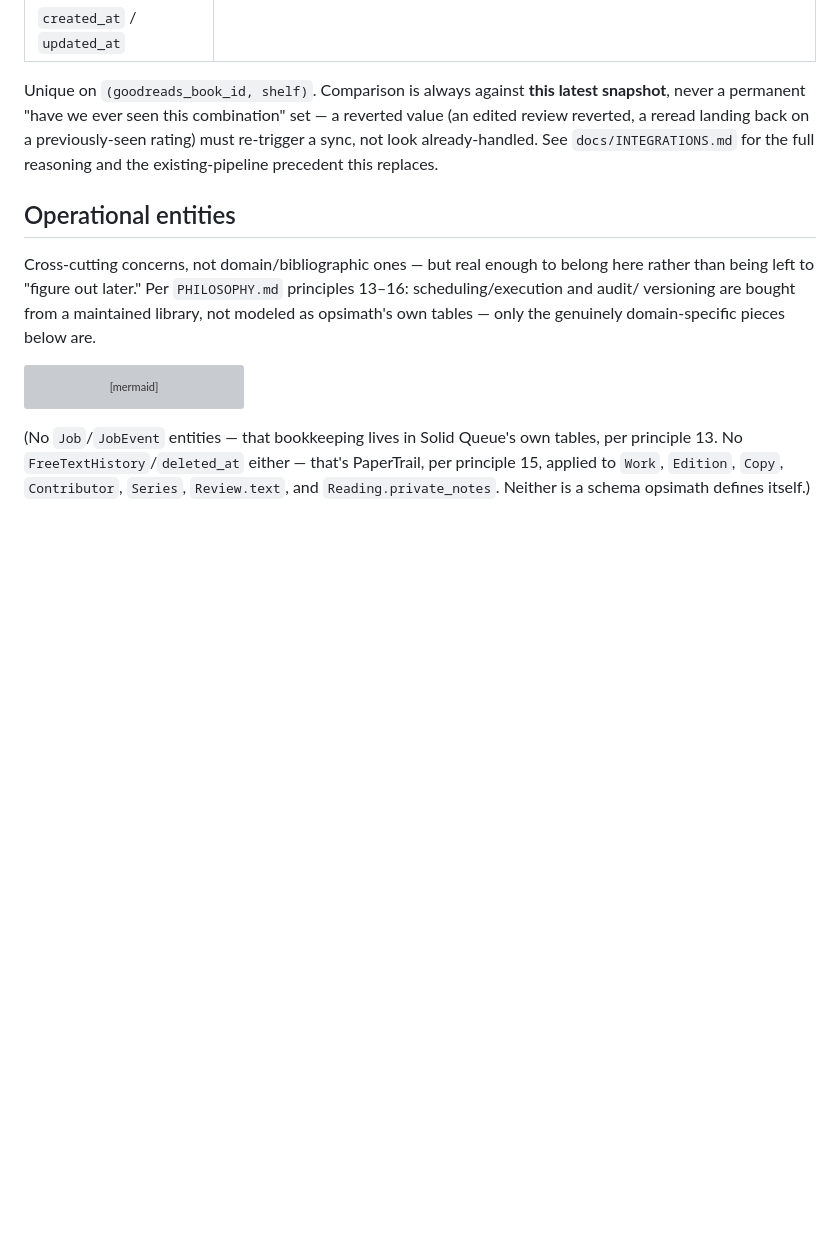
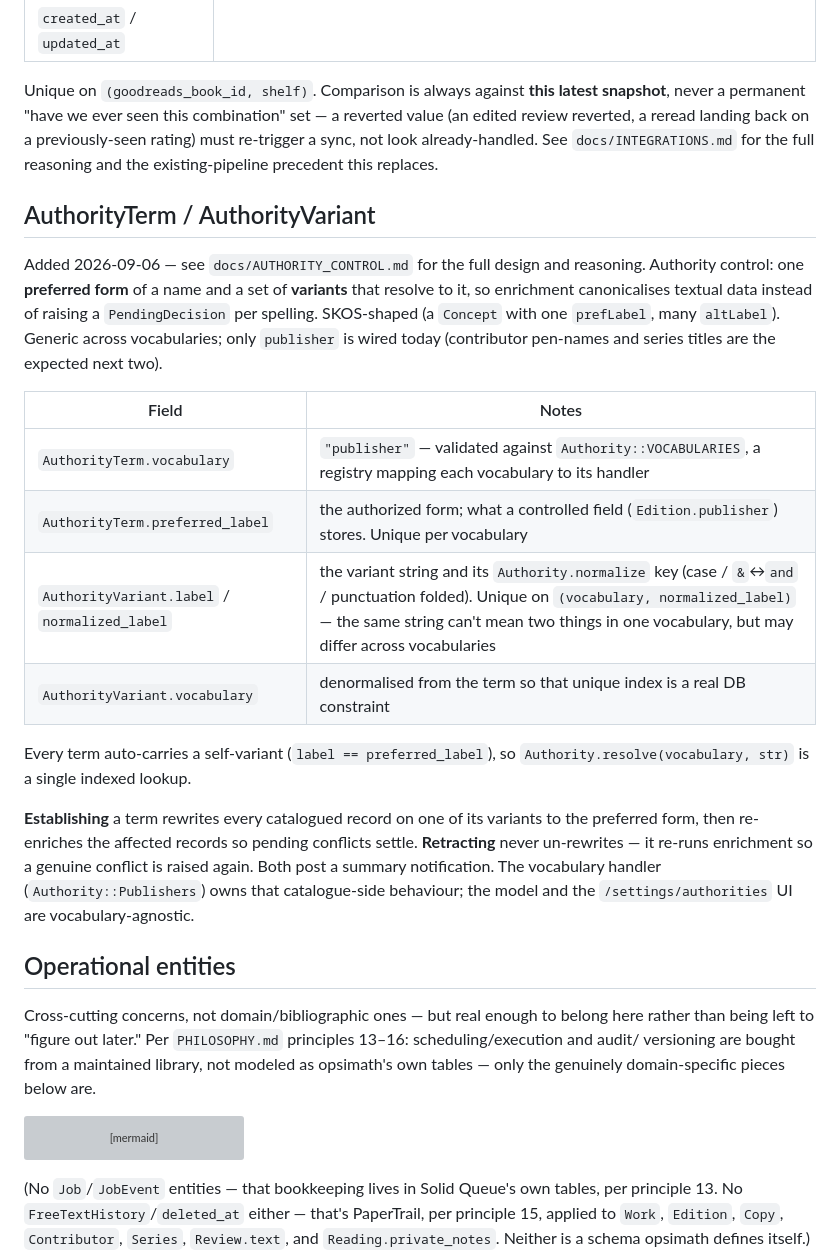
Before and after one commit to ennui2342/opsimath, a Markdown page: docs/DATA_MODEL.md, the part around the change. Drawn GitHub-style; blank space fills up the shorter version; grey boxes are pictures that could not be loaded.

```diff
--- a/docs/DATA_MODEL.md
+++ b/docs/DATA_MODEL.md
@@ -595,6 +595,34 @@ landing back on a previously-seen rating) must re-trigger a sync, not
 look already-handled. See `docs/INTEGRATIONS.md` for the full reasoning
 and the existing-pipeline precedent this replaces.
 
+## AuthorityTerm / AuthorityVariant
+
+Added 2026-09-06 — see `docs/AUTHORITY_CONTROL.md` for the full design and
+reasoning. Authority control: one **preferred form** of a name and a set
+of **variants** that resolve to it, so enrichment canonicalises textual
+data instead of raising a `PendingDecision` per spelling. SKOS-shaped
+(a `Concept` with one `prefLabel`, many `altLabel`). Generic across
+vocabularies; only `publisher` is wired today (contributor pen-names and
+series titles are the expected next two).
+
+| Field | Notes |
+|---|---|
+| `AuthorityTerm.vocabulary` | `"publisher"` — validated against `Authority::VOCABULARIES`, a registry mapping each vocabulary to its handler |
+| `AuthorityTerm.preferred_label` | the authorized form; what a controlled field (`Edition.publisher`) stores. Unique per vocabulary |
+| `AuthorityVariant.label` / `normalized_label` | the variant string and its `Authority.normalize` key (case / `&`↔`and` / punctuation folded). Unique on `(vocabulary, normalized_label)` — the same string can't mean two things in one vocabulary, but may differ across vocabularies |
+| `AuthorityVariant.vocabulary` | denormalised from the term so that unique index is a real DB constraint |
+
+Every term auto-carries a self-variant (`label == preferred_label`), so
+`Authority.resolve(vocabulary, str)` is a single indexed lookup.
+
+**Establishing** a term rewrites every catalogued record on one of its
+variants to the preferred form, then re-enriches the affected records so
+pending conflicts settle. **Retracting** never un-rewrites — it re-runs
+enrichment so a genuine conflict is raised again. Both post a summary
+notification. The vocabulary handler (`Authority::Publishers`) owns that
+catalogue-side behaviour; the model and the `/settings/authorities` UI
+are vocabulary-agnostic.
+
 ## Operational entities
 
 Cross-cutting concerns, not domain/bibliographic ones — but real enough to
```
Also changed, not shown: docs/AUTHORITY_CONTROL.md (added, +222 -0 lines), docs/INTEGRATIONS.md (+19 -0 lines).
